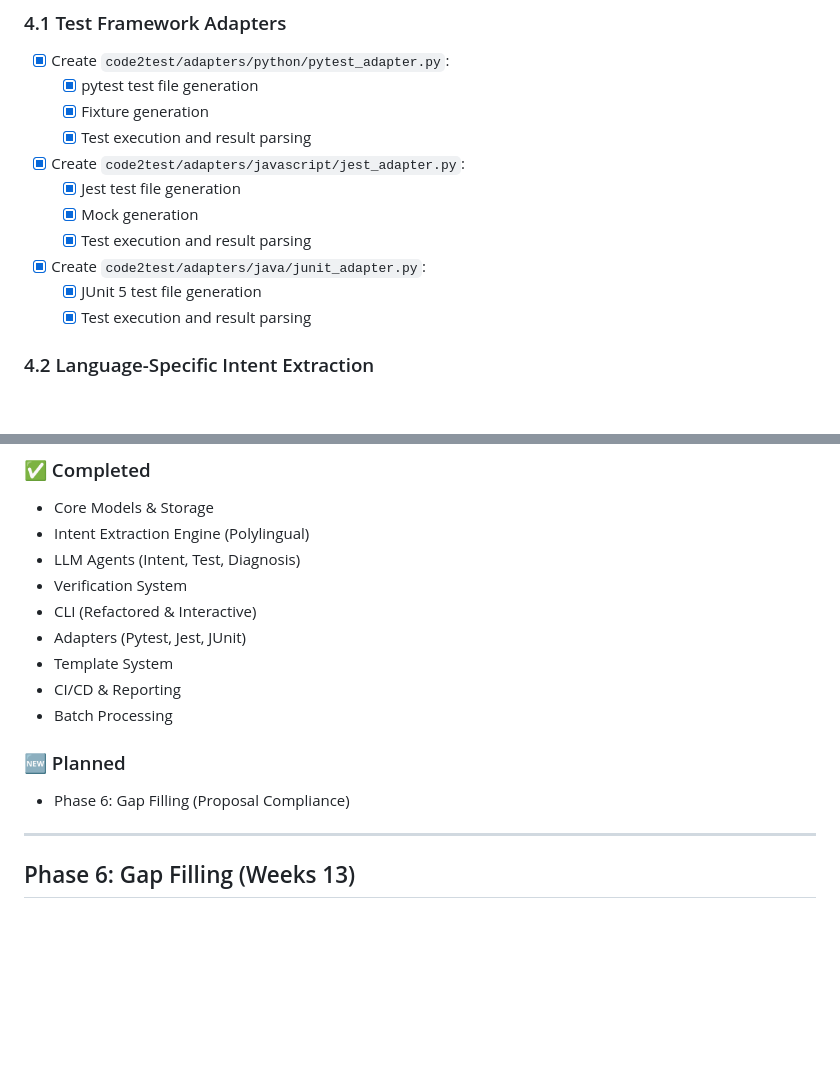
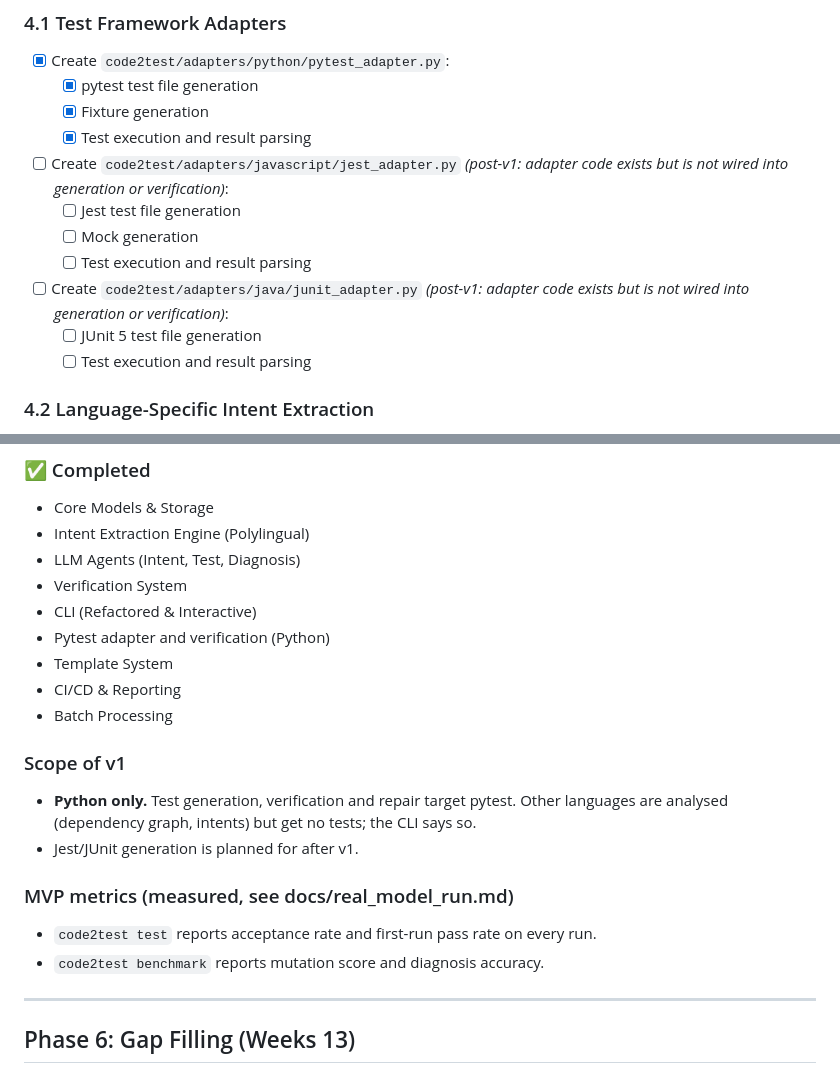
Before and after one commit to Cirkitly/code2test, a Markdown page: docs/task.md, 2 parts joined by grey strips. Rendered like a GitHub page; blank space fills up the shorter version.

Commit message:
docs: Python-only v1 scope in task list; document benchmark and run metrics
Co-Authored-By: Claude Opus 5.5 <noreply@anthropic.com>
Claude-Session: https://claude.ai/code/session_01VGBhCd3VqGRk2KLZg1Tqu2

```diff
--- a/docs/task.md
+++ b/docs/task.md
@@ -114,13 +114,13 @@ Transform CodeWiki (documentation generator) into Code2Test (test generator) usi
   - [x] pytest test file generation
   - [x] Fixture generation
   - [x] Test execution and result parsing
-- [x] Create `code2test/adapters/javascript/jest_adapter.py`:
-  - [x] Jest test file generation
-  - [x] Mock generation
-  - [x] Test execution and result parsing
-- [x] Create `code2test/adapters/java/junit_adapter.py`:
-  - [x] JUnit 5 test file generation
-  - [x] Test execution and result parsing
+- [ ] Create `code2test/adapters/javascript/jest_adapter.py` *(post-v1: adapter code exists but is not wired into generation or verification)*:
+  - [ ] Jest test file generation
+  - [ ] Mock generation
+  - [ ] Test execution and result parsing
+- [ ] Create `code2test/adapters/java/junit_adapter.py` *(post-v1: adapter code exists but is not wired into generation or verification)*:
+  - [ ] JUnit 5 test file generation
+  - [ ] Test execution and result parsing
 
 ### 4.2 Language-Specific Intent Extraction
 - [x] Refactor IntentExtractor for pluggable strategies
@@ -165,13 +165,19 @@ Transform CodeWiki (documentation generator) into Code2Test (test generator) usi
 - LLM Agents (Intent, Test, Diagnosis)
 - Verification System
 - CLI (Refactored & Interactive)
-- Adapters (Pytest, Jest, JUnit)
+- Pytest adapter and verification (Python)
 - Template System
 - CI/CD & Reporting
 - Batch Processing
 
-### 🆕 Planned
-- Phase 6: Gap Filling (Proposal Compliance)
+### Scope of v1
+- **Python only.** Test generation, verification and repair target pytest. Other
+  languages are analysed (dependency graph, intents) but get no tests; the CLI says so.
+- Jest/JUnit generation is planned for after v1.
+
+### MVP metrics (measured, see docs/real_model_run.md)
+- `code2test test` reports acceptance rate and first-run pass rate on every run.
+- `code2test benchmark` reports mutation score and diagnosis accuracy.
 
 ---
 
```
Also changed, not shown: README.md (+8 -0 lines).
